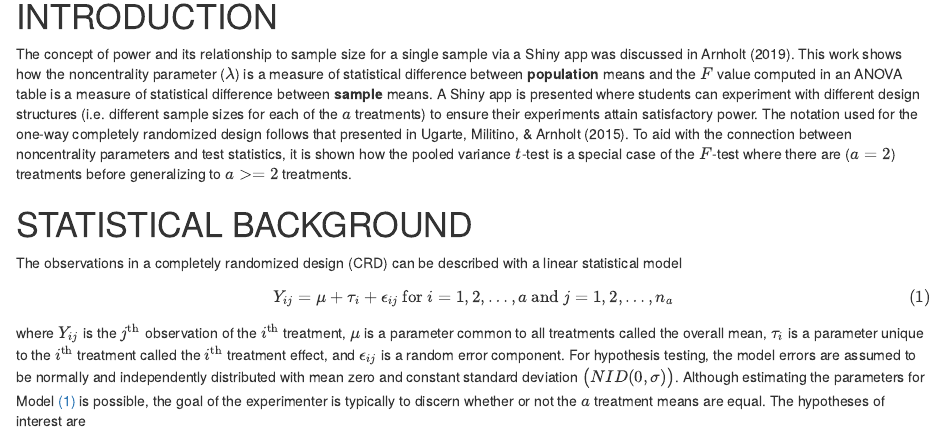
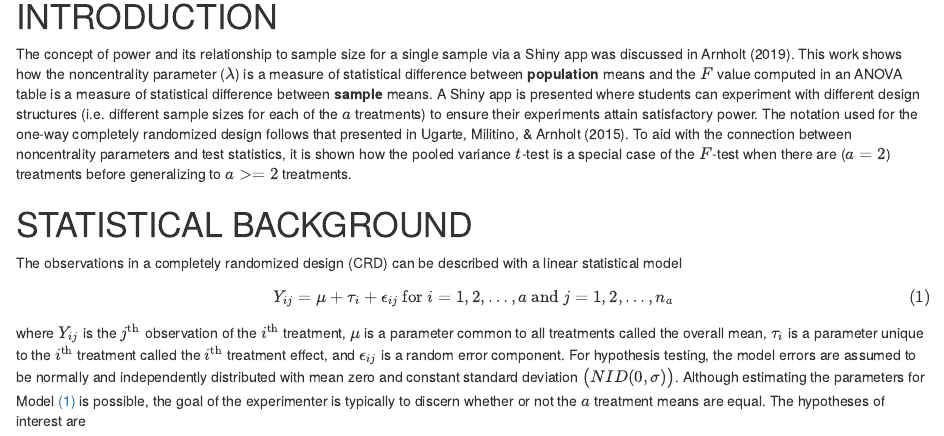
Before and after one commit to alanarnholt/PowerArticle, an R Markdown document (Alan/PowerArticleANOVA.Rmd): the page in a window 1100 px wide, from 400 px down. The pictures show the output file Alan/PowerArticleANOVA.html that the author committed with the source, opened offline.

Commit message:
more stuff

```diff
--- a/Alan/PowerArticleANOVA.Rmd
+++ b/Alan/PowerArticleANOVA.Rmd
@@ -38,7 +38,7 @@ lapply(PackagesUsed, library, character.only = TRUE)
 
 # INTRODUCTION {-}
 
-The concept of power and its relationship to sample size for a single sample via a Shiny app was discussed in @https://doi.org/10.1111/test.12186.  This work shows how the noncentrality parameter ($\lambda$) is a measure of statistical difference between **population** means and the $F$ value computed in an ANOVA table is a measure of statistical difference between **sample** means. A Shiny app is presented where students can experiment  with different design structures (i.e. different sample sizes for each of the $a$ treatments) to ensure their experiments attain satisfactory power. The notation used for the one-way completely randomized design follows that presented in @ugarte_probability_2015.  To aid with the connection between noncentrality parameters and test statistics, it is shown how the pooled variance $t$-test is a special case of the $F$-test where there are ($a = 2$) treatments before generalizing to $a >= 2$ treatments.
+The concept of power and its relationship to sample size for a single sample via a Shiny app was discussed in @https://doi.org/10.1111/test.12186.  This work shows how the noncentrality parameter ($\lambda$) is a measure of statistical difference between **population** means and the $F$ value computed in an ANOVA table is a measure of statistical difference between **sample** means. A Shiny app is presented where students can experiment  with different design structures (i.e. different sample sizes for each of the $a$ treatments) to ensure their experiments attain satisfactory power. The notation used for the one-way completely randomized design follows that presented in @ugarte_probability_2015.  To aid with the connection between noncentrality parameters and test statistics, it is shown how the pooled variance $t$-test is a special case of the $F$-test when there are ($a = 2$) treatments before generalizing to $a >= 2$ treatments.
 
 
 # STATISTICAL BACKGROUND {-}
```
Also changed, not shown: Alan/PowerArticleANOVA.html.
